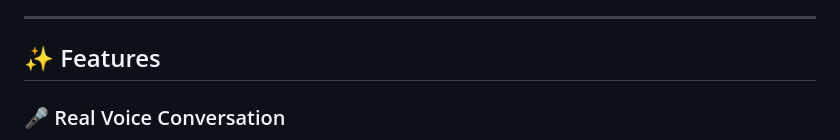
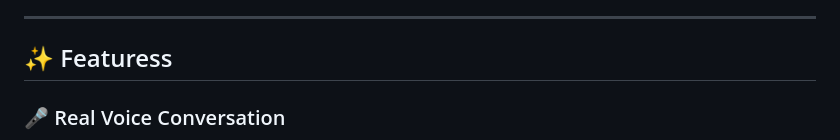
Before and after one commit to kbharathparmaar369/hospital-lead-agent, a Markdown page: README.md, the part around the change. Drawn GitHub-style.

```diff
--- a/README.md
+++ b/README.md
@@ -26,7 +26,7 @@ This repository includes:
 
 ---
 
-## ✨ Features
+## ✨ Featuress
 
 ### 🎤 Real Voice Conversation
 - Natural spoken conversation via **LiveKit Agents** (STT → LLM → TTS)
```
